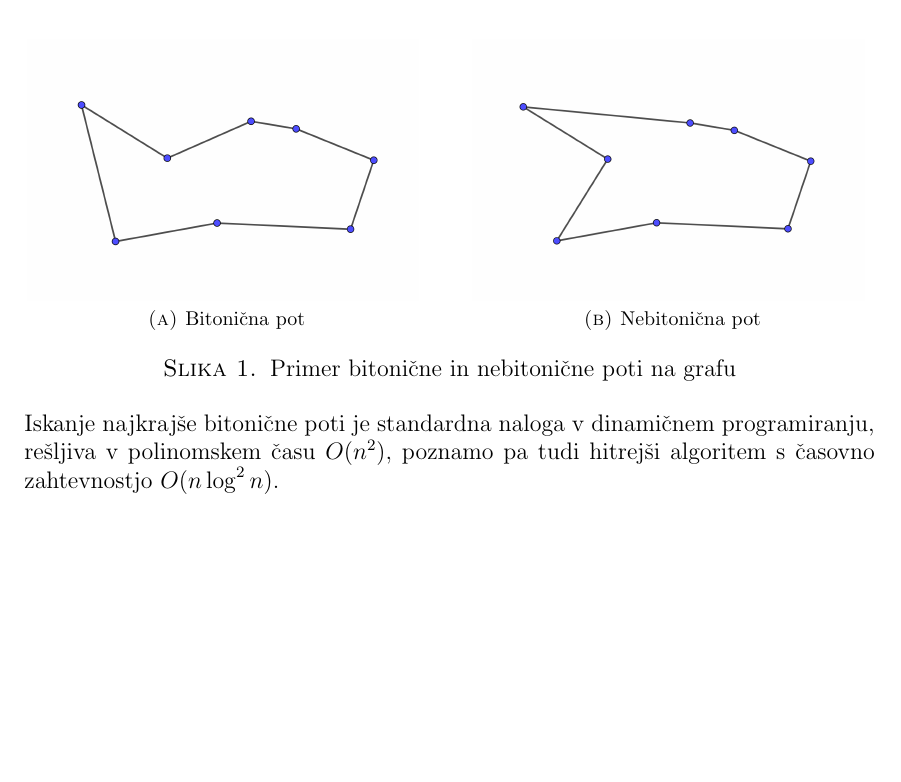
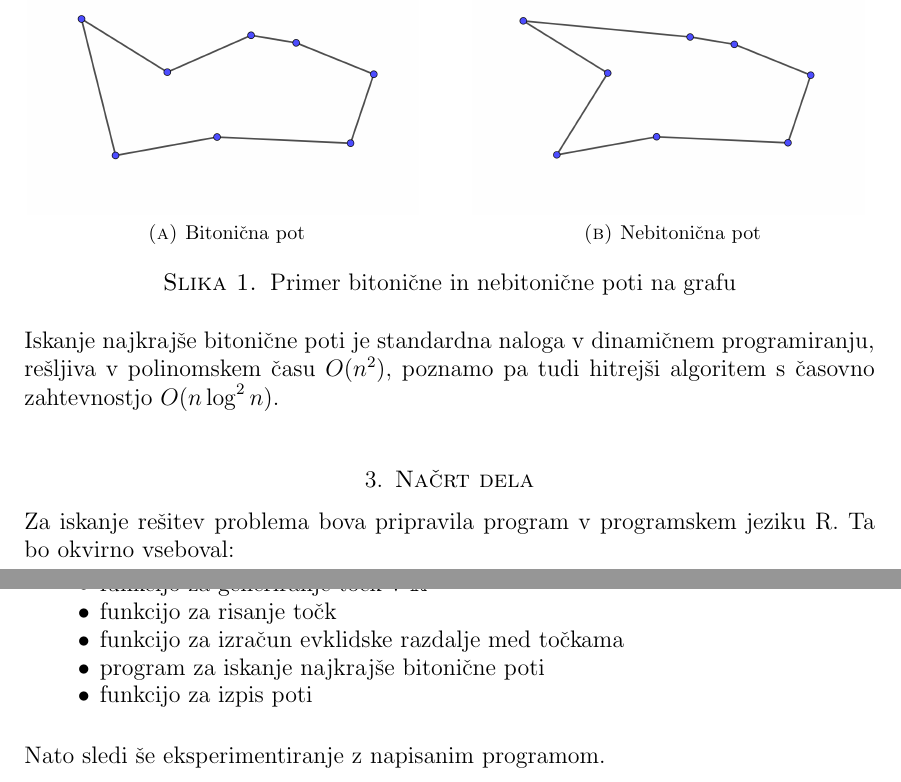
Before and after one commit to TilenHumar/Bitonic-TSP, a LaTeX paper (kratko_poročilo/kratko_porocilo.tex): part of page 2 of 2 before the commit and two parts of pages 2 and 3 of 3 after it, the two joined at a grey line, cut so that both start at the same text, the shorter picture padded with empty space. Compiled offline with pdfLaTeX.

Commit message:
dopolnil kratko porocilo

```diff
--- a/kratko_poročilo/kratko_porocilo.tex
+++ b/kratko_poročilo/kratko_porocilo.tex
@@ -101,4 +101,5 @@ preverimo z navpičnicami. Vsaka navpična črta seka pot največ dvakrat.
 \noindent
 Iskanje najkrajše bitonične poti je standardna naloga v dinamičnem programiranju, rešljiva v polinomskem
 času $O(n^2),$ poznamo pa tudi hitrejši algoritem s časovno zahtevnostjo $O(n \log^2 n).$
+\newline
 
@@ -107,14 +107,19 @@ Iskanje najkrajše bitonične poti je standardna naloga v dinamičnem programira
 \section{Načrt dela}
 
 \noindent
-Za iskanje rešitev problema bova pripravila program v programskem jeziku R. Okvirno bo vseboval:
-%
-%\begin{itemize}
-%    \item funkcijo za generiranje točk v $\R^2$
-%    \item funkcijo za risanje točk
-%    \item funkcijo za izračun evklidske razdalje med točkama
-%    \item program za iskanje najkrajše bitonične poti
-%    \item funkcijo za izpis poti
-%\end{itemize}
-%
-%Nato sledi še eksperimentiranje z napisanim programom.
+Za iskanje rešitev problema bova pripravila program v programskem jeziku R.
+Ta bo okvirno vseboval:
+
+\begin{itemize}
+    \item funkcijo za generiranje točk v $\R^2$
+    \item funkcijo za risanje točk
+    \item funkcijo za izračun evklidske razdalje med točkama
+    \item program za iskanje najkrajše bitonične poti
+    \item funkcijo za izpis poti
+    \newline
+\end{itemize}
+
+\noindent
+Nato sledi še eksperimentiranje z napisanim programom.
+
+\end{document}
```
Also changed, not shown: kratko_poročilo/kratko_porocilo.pdf, kratko_poročilo/kratko_porocilo.tex (1 more changed lines), 8 other files.
